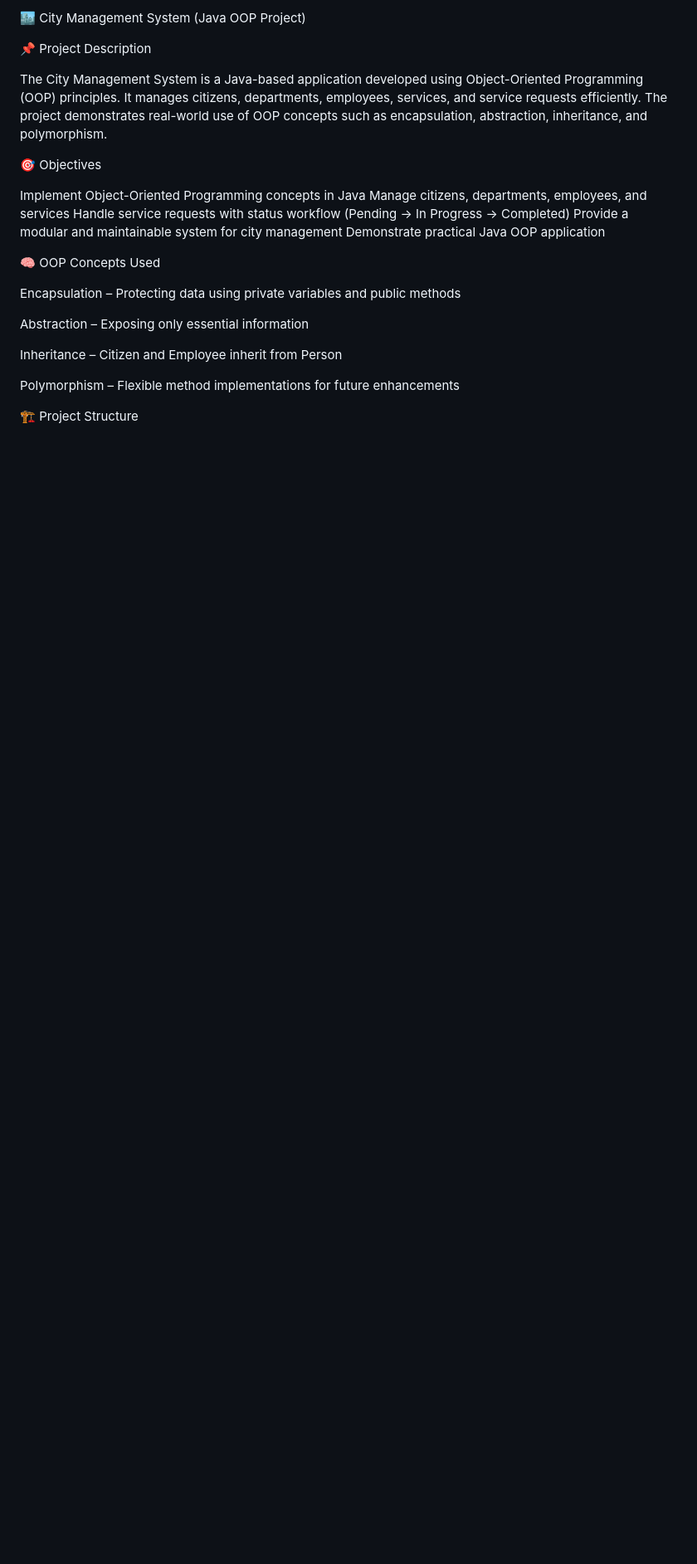
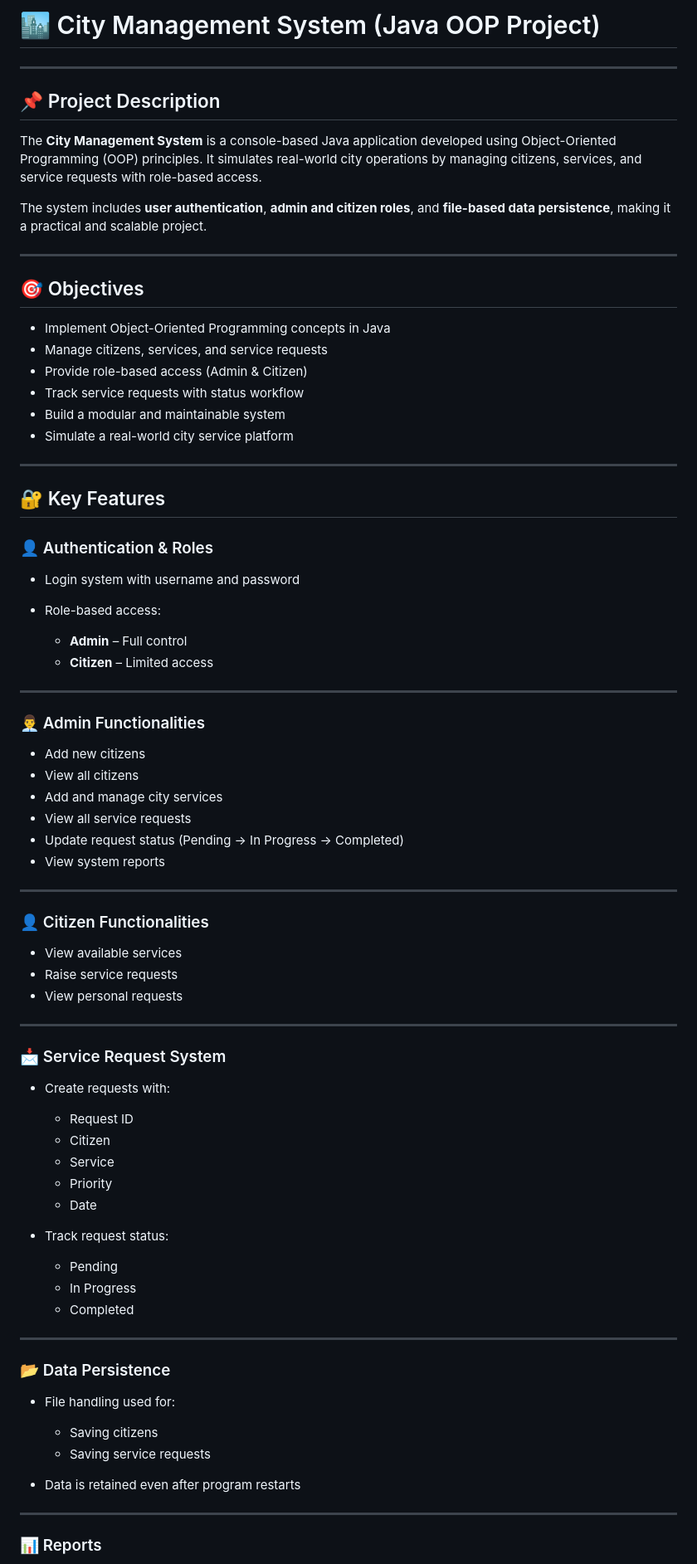
Before and after one commit to Rajeshreddy133/City-Management-System, a Markdown page: README.md, the part around one of its changes. Shown at 83% size. Rendered like a GitHub page; blank space fills up the shorter version.

```diff
--- a/README.md
+++ b/README.md
@@ -1,26 +1,83 @@
-🏙️ City Management System (Java OOP Project)
+# 🏙️ City Management System (Java OOP Project)
 
-📌 Project Description
+---
 
-The City Management System is a Java-based application developed using Object-Oriented Programming (OOP) principles. It manages citizens, departments, employees, services, and service requests efficiently. The project demonstrates real-world use of OOP concepts such as encapsulation, abstraction, inheritance, and polymorphism.
+## 📌 Project Description
 
-🎯 Objectives
+The **City Management System** is a console-based Java application developed using Object-Oriented Programming (OOP) principles. It simulates real-world city operations by managing citizens, services, and service requests with role-based access.
 
-Implement Object-Oriented Programming concepts in Java
-Manage citizens, departments, employees, and services
-Handle service requests with status workflow (Pending → In Progress → Completed)
-Provide a modular and maintainable system for city management
-Demonstrate practical Java OOP application
+The system includes **user authentication**, **admin and citizen roles**, and **file-based data persistence**, making it a practical and scalable project.
 
-🧠 OOP Concepts Used
+---
 
-Encapsulation – Protecting data using private variables and public methods
+## 🎯 Objectives
 
-Abstraction – Exposing only essential information
+* Implement Object-Oriented Programming concepts in Java
+* Manage citizens, services, and service requests
+* Provide role-based access (Admin & Citizen)
+* Track service requests with status workflow
+* Build a modular and maintainable system
+* Simulate a real-world city service platform
 
-Inheritance – Citizen and Employee inherit from Person
+---
 
-Polymorphism – Flexible method implementations for future enhancements
+## 🔐 Key Features
 
-🏗️ Project Structure
+### 👤 Authentication & Roles
 
+* Login system with username and password
+* Role-based access:
+
+  * **Admin** – Full control
+  * **Citizen** – Limited access
+
+---
+
+### 👨‍💼 Admin Functionalities
+
+* Add new citizens
+* View all citizens
+* Add and manage city services
+* View all service requests
+* Update request status (Pending → In Progress → Completed)
+* View system reports
+
+---
+
+### 👤 Citizen Functionalities
+
+* View available services
+* Raise service requests
+* View personal requests
+
+---
+
+### 📩 Service Request System
+
+* Create requests with:
+
+  * Request ID
+  * Citizen
+  * Service
+  * Priority
+  * Date
+* Track request status:
+
+  * Pending
+  * In Progress
+  * Completed
+
+---
+
+### 📂 Data Persistence
+
+* File handling used for:
+
+  * Saving citizens
+  * Saving service requests
+* Data is retained even after program restarts
+
+---
+
+### 📊 Reports
+
```
Also changed, not shown: other parts of README.md (+92 -96 lines).
